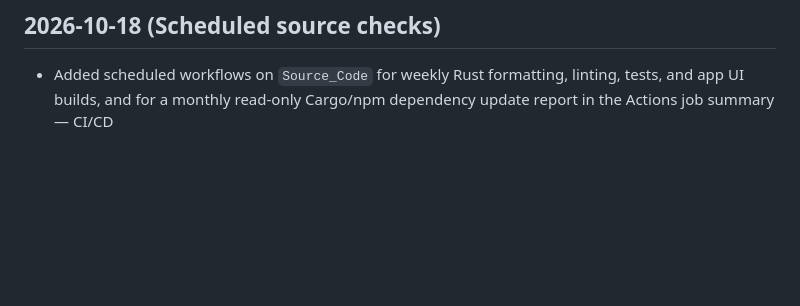
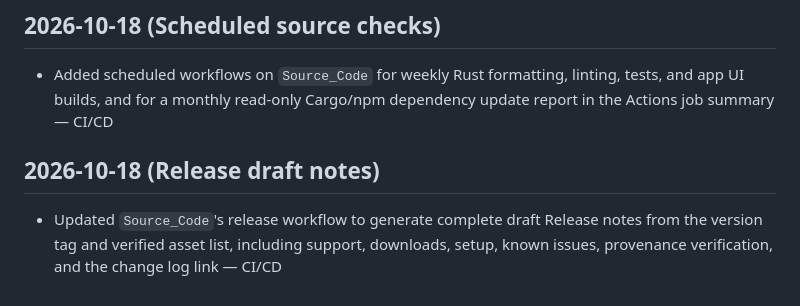
Before and after one commit to SpaceSquare640/Minecraft_Auto_Fishing, a Markdown page: Change Log.md, the part around the change. Rendered like a GitHub page; blank space fills up the shorter version.

Commit message:
docs: record automatic release notes
Co-Authored-By: OpenAI-Codex <noreply@openai.com>

```diff
--- a/Change Log.md
+++ b/Change Log.md
@@ -132,3 +132,7 @@ All notable changes to the website branch are recorded here.
 ## 2026-10-18 (Scheduled source checks)
 
 - Added scheduled workflows on `Source_Code` for weekly Rust formatting, linting, tests, and app UI builds, and for a monthly read-only Cargo/npm dependency update report in the Actions job summary — CI/CD
+
+## 2026-10-18 (Release draft notes)
+
+- Updated `Source_Code`'s release workflow to generate complete draft Release notes from the version tag and verified asset list, including support, downloads, setup, known issues, provenance verification, and the change log link — CI/CD
```
